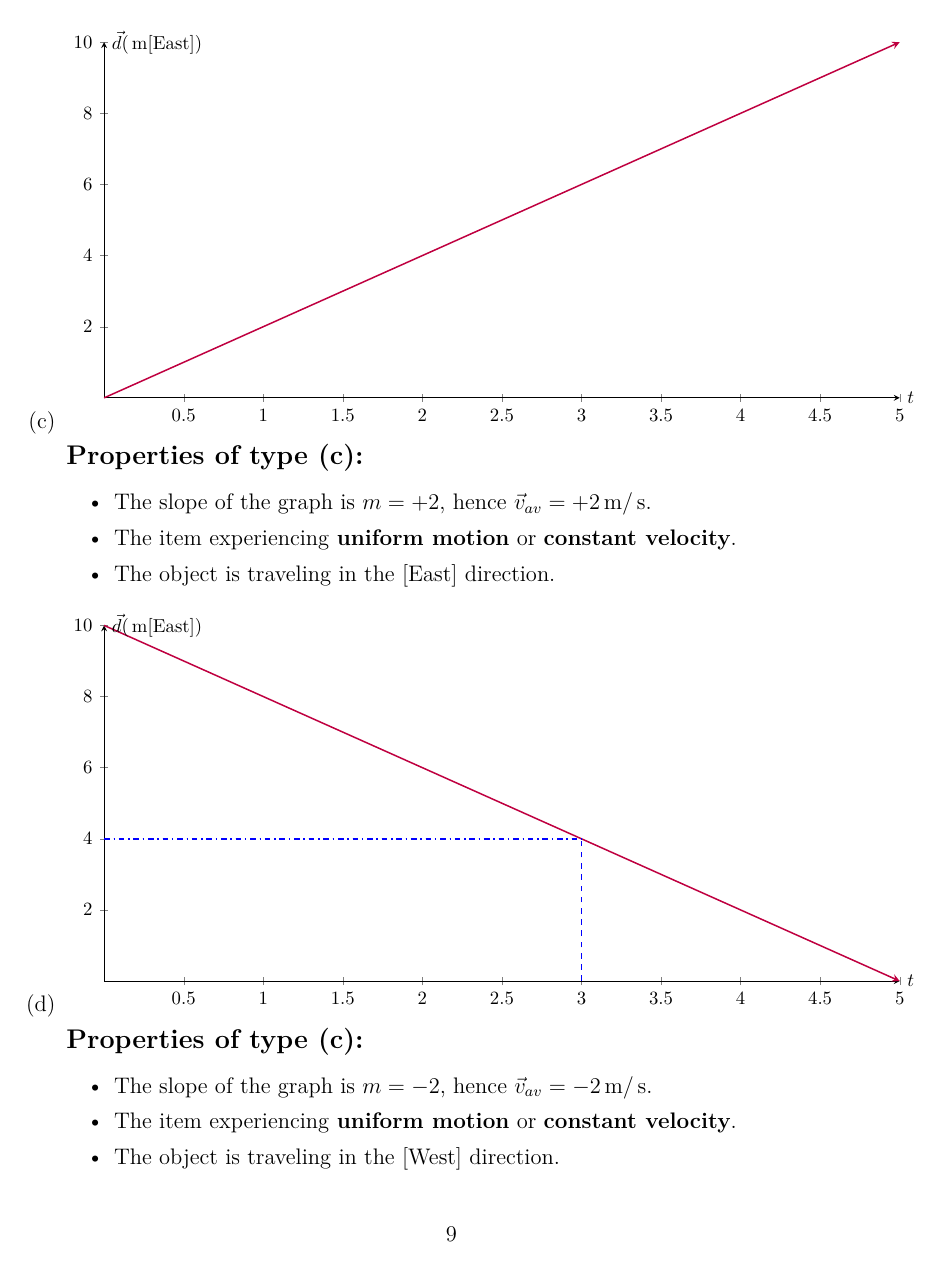
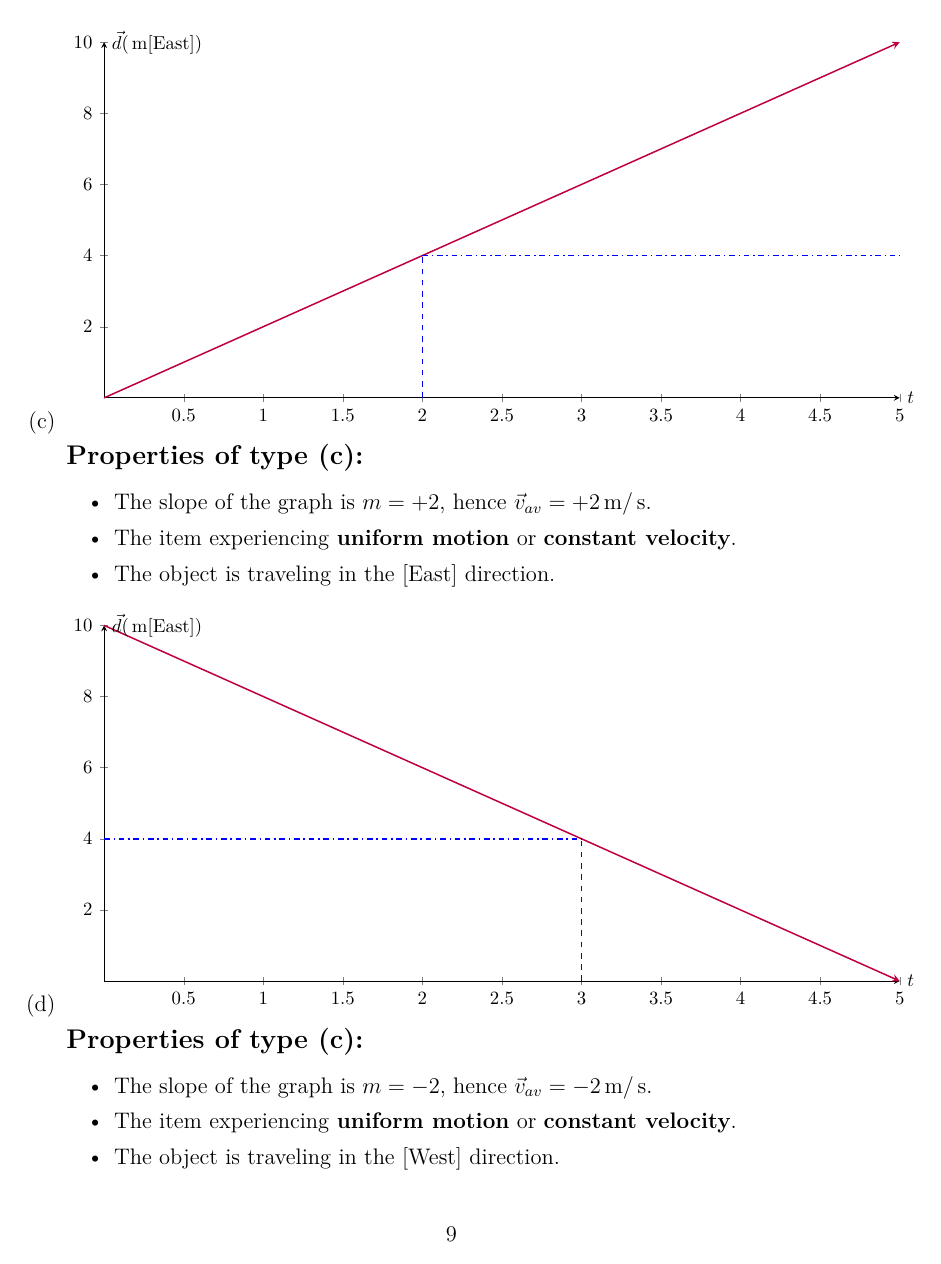
Before and after one commit to AbdullahZubair-UW/AbdullahZubair, a LaTeX document (TUTOR/PHYS-NOTES/S3-1.tex): page 9 of 9. Compiled offline with LaTeX, dvips and Ghostscript.

Commit message:
Additions

```diff
--- a/TUTOR/PHYS-NOTES/S3-1.tex
+++ b/TUTOR/PHYS-NOTES/S3-1.tex
@@ -432,6 +430,16 @@ In this course we will encounter common types of motion and hence it would be us
         ]
         {2*x};
 
+		\addplot[
+		domain=2:5,
+		thick,
+		blue,
+		dashdotted,
+		]
+		{4};
+
+		\draw [dashed, blue, thick] (2,0) -- (2,4);
+
         \fill[
             black
         ];
```
Also changed, not shown: TUTOR/PHYS-NOTES/S3-1.pdf, TUTOR/PHYS-NOTES/S3.pdf, TUTOR/PHYS-NOTES/S3-1.tex (9 more changed lines), 5 other files.
